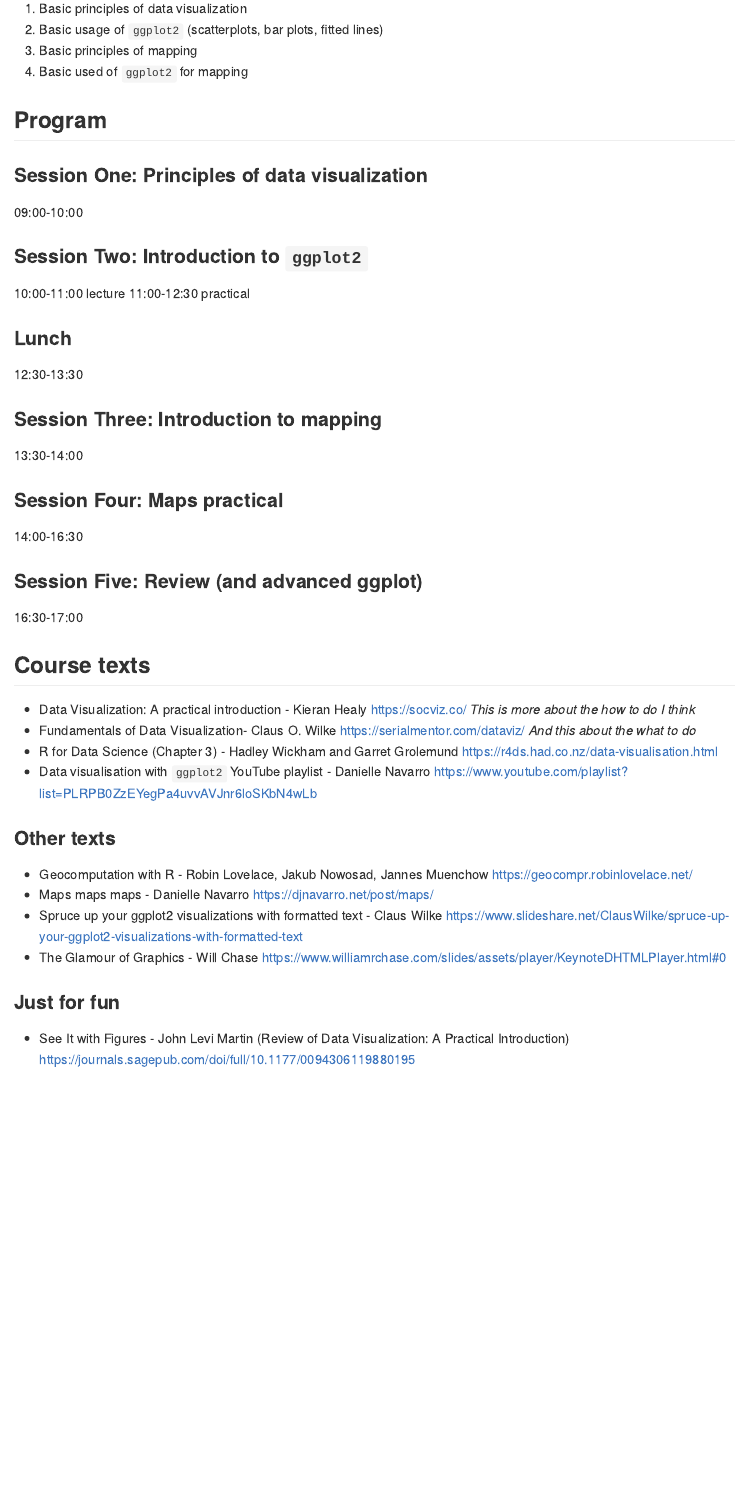
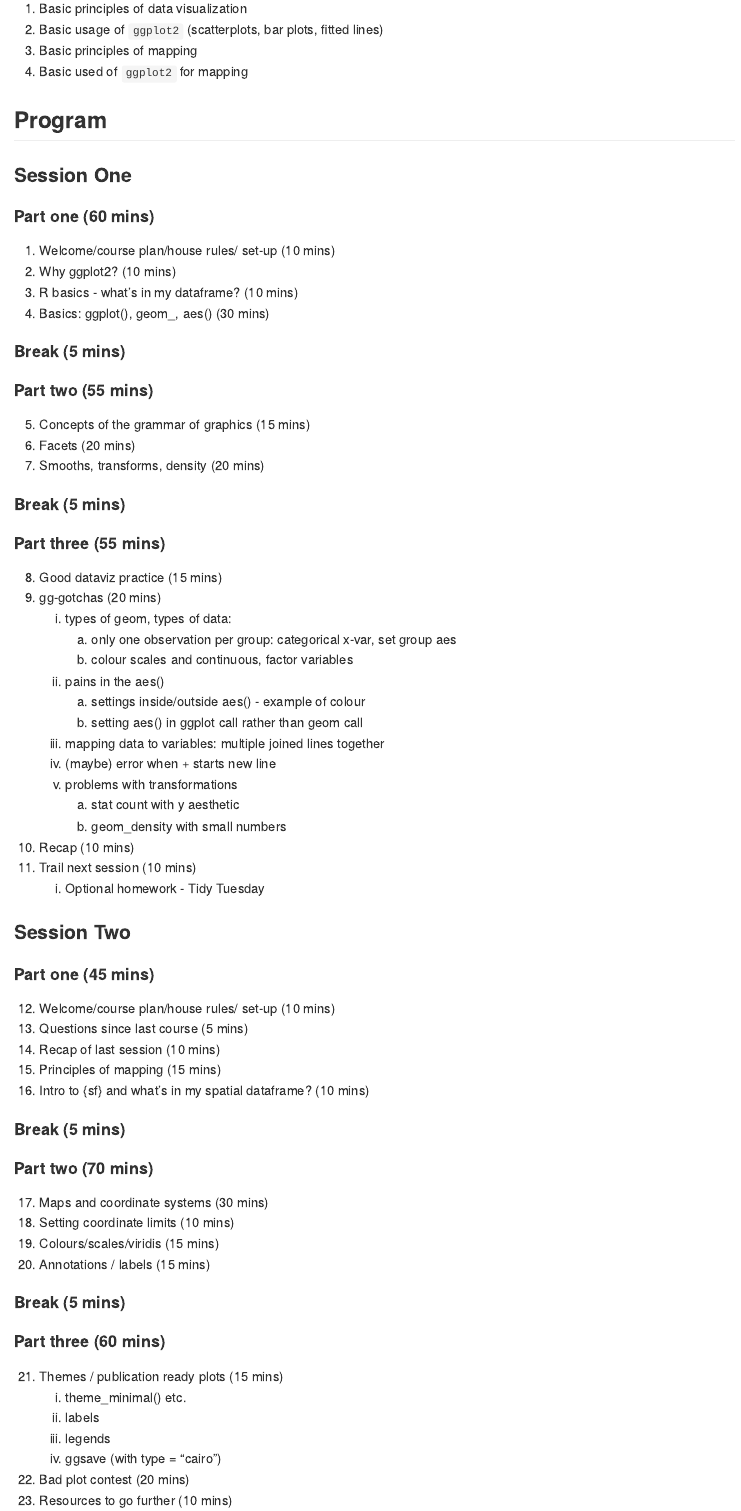
Before and after one commit to benmatthewsed/ui-data-visualization-course, an R Markdown document (course_outline.Rmd): the page in a window 1100 px wide, from 740 px down. Rendered offline with R 4.5, knitr and Pandoc, with nearby package versions.

Commit message:
update with expanded outline

```diff
--- a/course_outline.Rmd
+++ b/course_outline.Rmd
@@ -30,22 +30,48 @@ Participants should have basic familiarity with the `R` statistical programming
 
 ## Program
 
-### Session One: Principles of data visualization
+### Session One
 
-09:00-10:00
+#### Part one (60 mins)
+1. Welcome/course plan/house rules/ set-up (10 mins)
+2. Why ggplot2? (10 mins)
+3. R basics - what's in my dataframe? (10 mins)
+4. Basics: ggplot(), geom_<x>, aes() (30 mins)
 
-### Session Two: Introduction to `ggplot2`
+#### Break (5 mins)
 
-10:00-11:00 lecture
-11:00-12:30 practical
+#### Part two (55 mins)
+5. Concepts of the grammar of graphics (15 mins)
+6. Facets (20 mins)
+7. Smooths, transforms, density (20 mins)
 
-### Lunch
+#### Break (5 mins)
 
-12:30-13:30
+#### Part three (55 mins)
+8. Good dataviz practice (15 mins)
+9. gg-gotchas (20 mins)
+    i. types of geom, types of data:
+         a. only one observation per group: categorical x-var, set group aes
+         b. colour scales and continuous, factor variables
+    ii. pains in the aes()
+         a. settings inside/outside aes() - example of colour
+         b. setting aes() in ggplot call rather than geom call
+    iii. mapping data to variables: multiple joined lines together
+    iv. (maybe) error when + starts new line
+    v. problems with transformations
+         a. stat count with y aesthetic
+         b. geom_density with small numbers
 
-### Session Three: Introduction to mapping
+10. Recap (10 mins)
+11. Trail next session (10 mins)
+     i. Optional homework - Tidy Tuesday
 
-13:30-14:00
+### Session Two
 
-### Session Four: Maps practical
+#### Part one (45 mins)
+12. Welcome/course plan/house rules/ set-up (10 mins)
+13. Questions since last course (5 mins)
+14. Recap of last session (10 mins)
+15. Principles of mapping (15 mins)
+16. Intro to {sf} and what's in my spatial dataframe? (10 mins)
 
@@ -53,7 +78,23 @@ Participants should have basic familiarity with the `R` statistical programming
 
-### Session Five: Review (and advanced ggplot)
+#### Break (5 mins)
 
-16:30-17:00
+#### Part two (70 mins)
+17. Maps and coordinate systems (30 mins)
+18. Setting coordinate limits (10 mins)
+19. Colours/scales/viridis (15 mins)
+20. Annotations / labels (15 mins)
+
+#### Break (5 mins)
+
+#### Part three (60 mins)
+21. Themes / publication ready plots (15 mins)
+    i. theme_minimal() etc.
+    ii. labels
+    iii. legends
+    iv. ggsave (with type = "cairo")
+22. Bad plot contest (20 mins)
+23. Resources to go further (10 mins)
+
 
 ## Course texts
 
```
Also changed, not shown: course_outline.Rmd (1 more changed lines).
